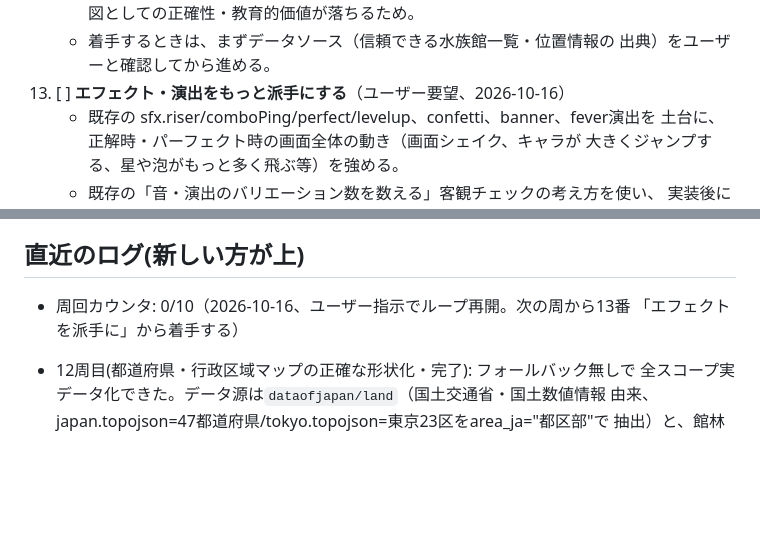
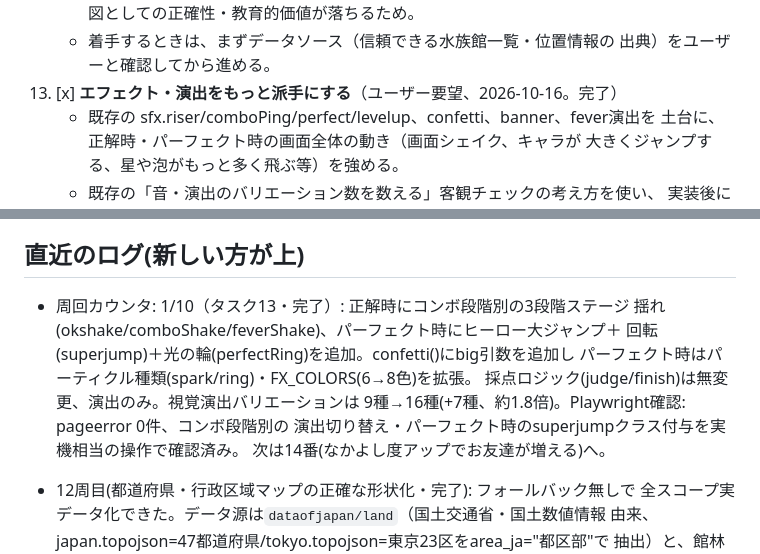
Before and after one commit to OkayasuShinsuke/manabikko, a Markdown page: docs/dev-loop/STATUS.md, 2 parts joined by grey strips. GitHub-like rendering; blank space fills up the shorter version.

Commit message:
STATUS.md: タスク13完了・周回カウンタ1/10に更新
Co-Authored-By: Claude Sonnet 5 <noreply@anthropic.com>
Claude-Session: https://claude.ai/code/session_01RRWKaZzkXh6NzTygS8CbbF

```diff
--- a/docs/dev-loop/STATUS.md
+++ b/docs/dev-loop/STATUS.md
@@ -248,7 +248,7 @@
       急いで雑に作ると地図としての正確性・教育的価値が落ちるため。
     - 着手するときは、まずデータソース（信頼できる水族館一覧・位置情報の
       出典）をユーザーと確認してから進める。
-13. [ ] **エフェクト・演出をもっと派手にする**（ユーザー要望、2026-10-16）
+13. [x] **エフェクト・演出をもっと派手にする**（ユーザー要望、2026-10-16。完了）
     - 既存の sfx.riser/comboPing/perfect/levelup、confetti、banner、fever演出を
       土台に、正解時・パーフェクト時の画面全体の動き（画面シェイク、キャラが
       大きくジャンプする、星や泡がもっと多く飛ぶ等）を強める。
@@ -325,8 +325,14 @@ N=10に達したら、その周の最後に `ScheduleWakeup` を `stop:true` で
 
 ## 直近のログ(新しい方が上)
 
-- 周回カウンタ: 0/10（2026-10-16、ユーザー指示でループ再開。次の周から13番
-  「エフェクトを派手に」から着手する）
+- 周回カウンタ: 1/10（タスク13・完了）: 正解時にコンボ段階別の3段階ステージ
+  揺れ(okshake/comboShake/feverShake)、パーフェクト時にヒーロー大ジャンプ＋
+  回転(superjump)＋光の輪(perfectRing)を追加。confetti()にbig引数を追加し
+  パーフェクト時はパーティクル種類(spark/ring)・FX_COLORS(6→8色)を拡張。
+  採点ロジック(judge/finish)は無変更、演出のみ。視覚演出バリエーションは
+  9種→16種(+7種、約1.8倍)。Playwright確認: pageerror 0件、コンボ段階別の
+  演出切り替え・パーフェクト時のsuperjumpクラス付与を実機相当の操作で確認済み。
+  次は14番(なかよし度アップでお友達が増える)へ。
 - 12周目(都道府県・行政区域マップの正確な形状化・完了): フォールバック無しで
   全スコープ実データ化できた。データ源は`dataofjapan/land`（国土交通省・国土数値情報
   由来、japan.topojson=47都道府県/tokyo.topojson=東京23区をarea_ja="都区部"で
```
